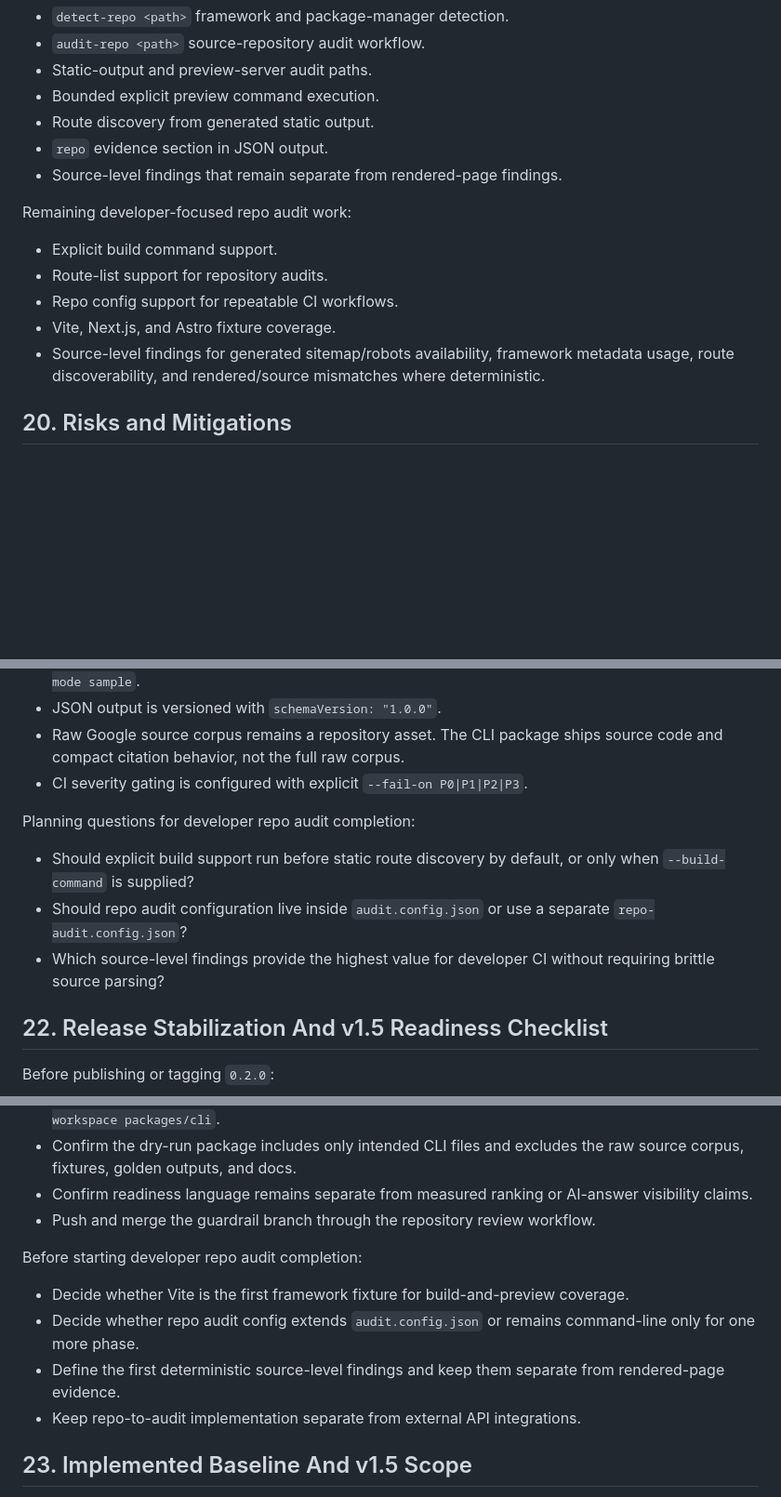
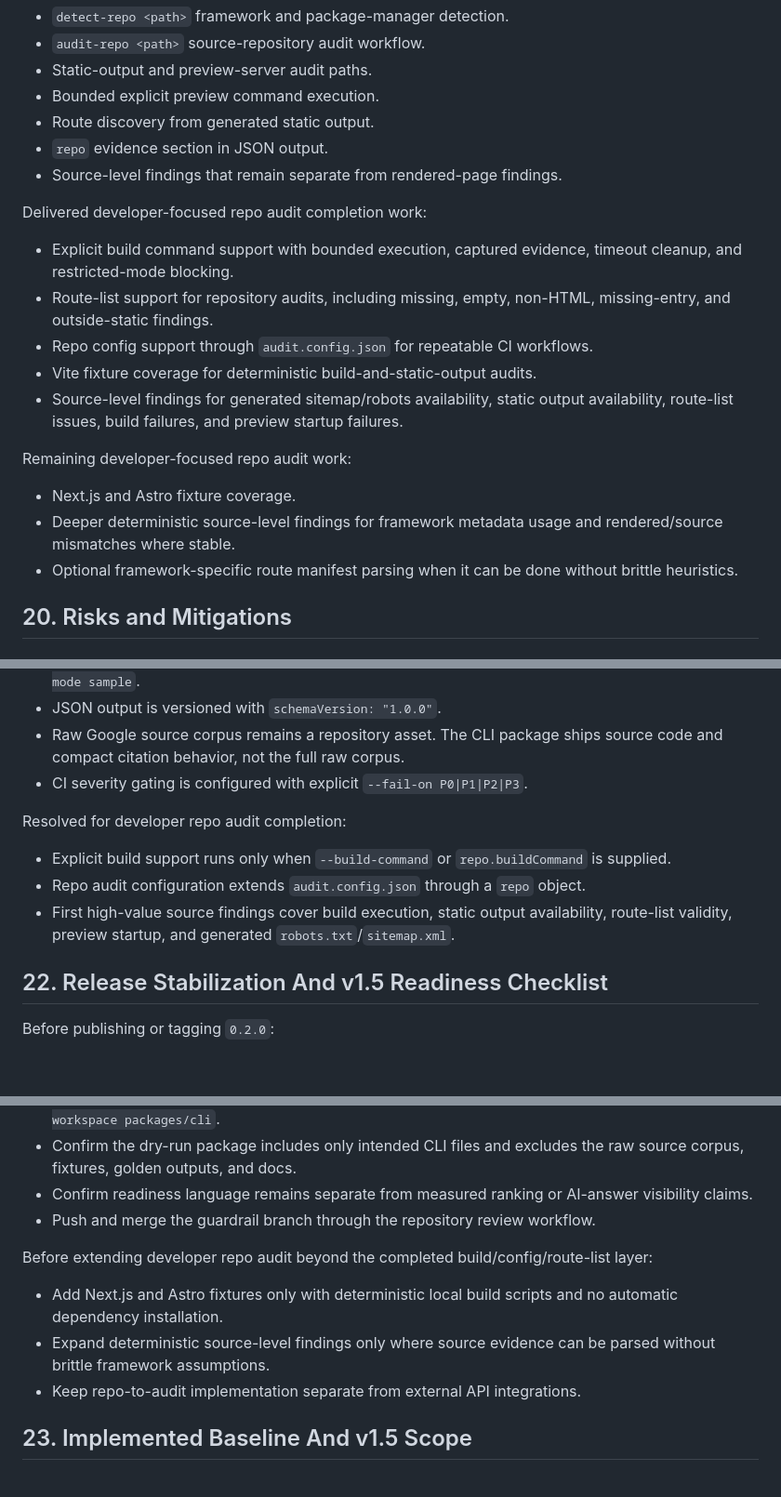
Before and after one commit to PSkinnerTech/RankForge, a Markdown page: docs/prd-deterministic-audit-cli.md, 3 parts joined by grey strips. Shown at 93% size. Drawn GitHub-style; blank space fills up the shorter version.

```diff
--- a/docs/prd-deterministic-audit-cli.md
+++ b/docs/prd-deterministic-audit-cli.md
@@ -851,13 +851,19 @@ Delivered on main after `0.2.0`:
 - `repo` evidence section in JSON output.
 - Source-level findings that remain separate from rendered-page findings.
 
+Delivered developer-focused repo audit completion work:
+
+- Explicit build command support with bounded execution, captured evidence, timeout cleanup, and restricted-mode blocking.
+- Route-list support for repository audits, including missing, empty, non-HTML, missing-entry, and outside-static findings.
+- Repo config support through `audit.config.json` for repeatable CI workflows.
+- Vite fixture coverage for deterministic build-and-static-output audits.
+- Source-level findings for generated sitemap/robots availability, static output availability, route-list issues, build failures, and preview startup failures.
+
 Remaining developer-focused repo audit work:
 
-- Explicit build command support.
-- Route-list support for repository audits.
-- Repo config support for repeatable CI workflows.
-- Vite, Next.js, and Astro fixture coverage.
-- Source-level findings for generated sitemap/robots availability, framework metadata usage, route discoverability, and rendered/source mismatches where deterministic.
+- Next.js and Astro fixture coverage.
+- Deeper deterministic source-level findings for framework metadata usage and rendered/source mismatches where stable.
+- Optional framework-specific route manifest parsing when it can be done without brittle heuristics.
 
 ## 20. Risks and Mitigations
 
@@ -897,11 +903,11 @@ Resolved for `0.2.0`:
 - Raw Google source corpus remains a repository asset. The CLI package ships source code and compact citation behavior, not the full raw corpus.
 - CI severity gating is configured with explicit `--fail-on P0|P1|P2|P3`.
 
-Planning questions for developer repo audit completion:
+Resolved for developer repo audit completion:
 
-- Should explicit build support run before static route discovery by default, or only when `--build-command` is supplied?
-- Should repo audit configuration live inside `audit.config.json` or use a separate `repo-audit.config.json`?
-- Which source-level findings provide the highest value for developer CI without requiring brittle source parsing?
+- Explicit build support runs only when `--build-command` or `repo.buildCommand` is supplied.
+- Repo audit configuration extends `audit.config.json` through a `repo` object.
+- First high-value source findings cover build execution, static output availability, route-list validity, preview startup, and generated `robots.txt`/`sitemap.xml`.
 
 ## 22. Release Stabilization And v1.5 Readiness Checklist
 
@@ -913,11 +919,10 @@ Before publishing or tagging `0.2.0`:
 - Confirm readiness language remains separate from measured ranking or AI-answer visibility claims.
 - Push and merge the guardrail branch through the repository review workflow.
 
-Before starting developer repo audit completion:
+Before extending developer repo audit beyond the completed build/config/route-list layer:
 
-- Decide whether Vite is the first framework fixture for build-and-preview coverage.
-- Decide whether repo audit config extends `audit.config.json` or remains command-line only for one more phase.
-- Define the first deterministic source-level findings and keep them separate from rendered-page evidence.
+- Add Next.js and Astro fixtures only with deterministic local build scripts and no automatic dependency installation.
+- Expand deterministic source-level findings only where source evidence can be parsed without brittle framework assumptions.
 - Keep repo-to-audit implementation separate from external API integrations.
 
 ## 23. Implemented Baseline And v1.5 Scope
```
Also changed, not shown: other parts of docs/prd-deterministic-audit-cli.md (+1 -1 lines), CHANGELOG.md (+6 -2 lines).
